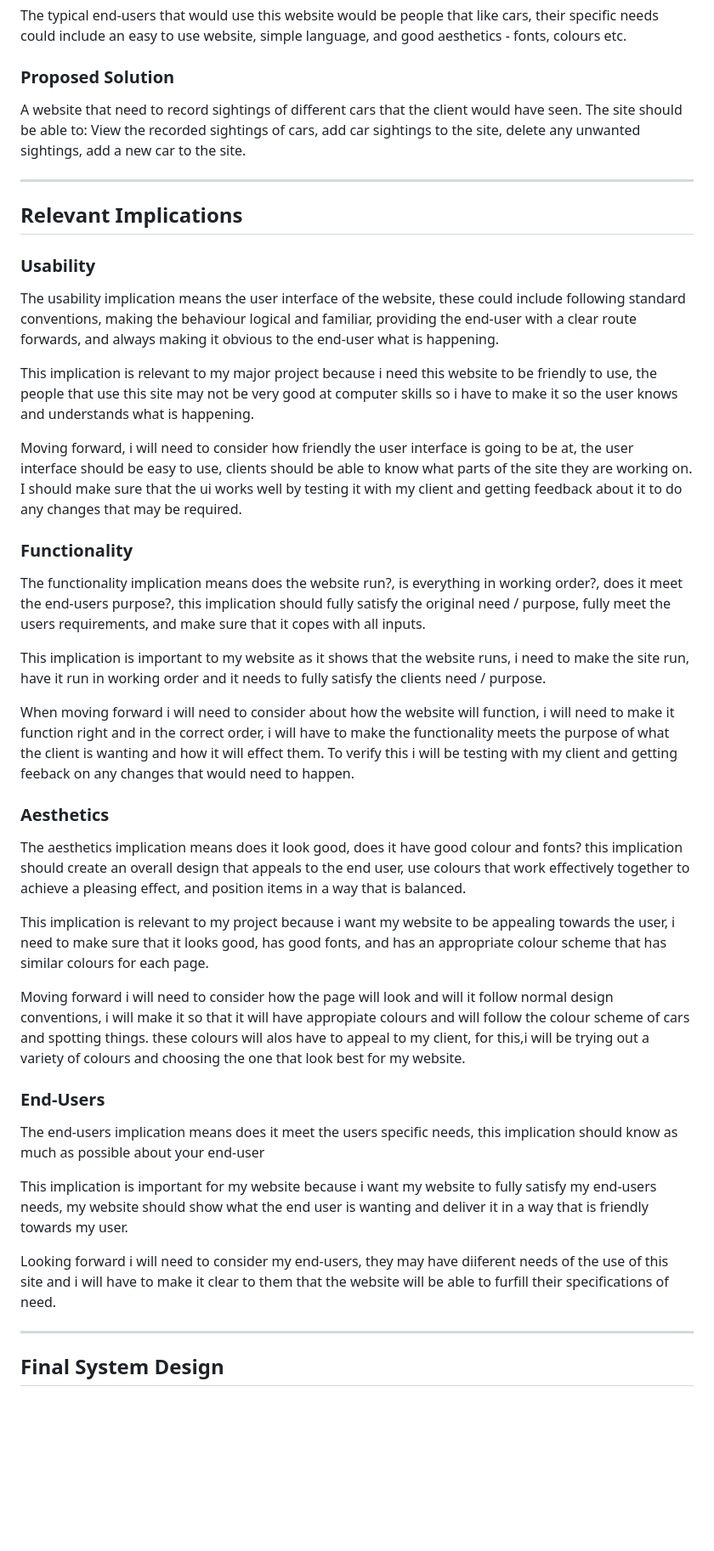
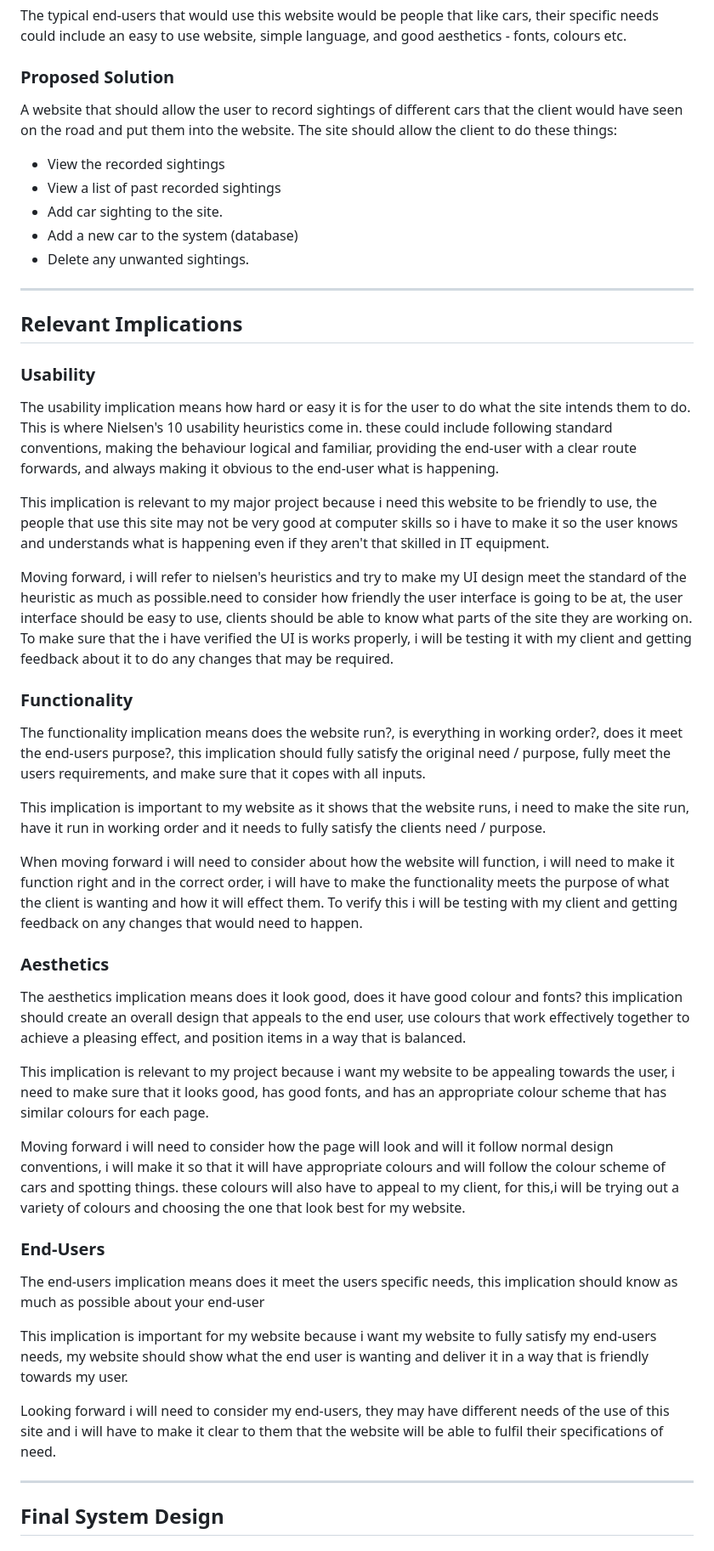
Before and after one commit to Waimea-jdsheridan2/200_DTD-Assessment, a Markdown page: Design.md, the part around the change. Shown: that part at 85% size. GitHub-like rendering; blank space fills up the shorter version.

Commit message:
Updated my relevant implications (specifically the usability one).

```diff
--- a/Design.md
+++ b/Design.md
@@ -21,8 +21,12 @@ The typical end-users that would use this website would be people that like cars
 
 ### Proposed Solution
 
-A website that need to record sightings of different cars that the client would have seen. The site should be able to: View the recorded sightings of cars, add car sightings to the site, delete any unwanted sightings, add a new car to the site.
-
+A website that should allow the user to record sightings of different cars that the client would have seen on the road and put them into the website. The site should allow the client to do these things:
+- View the recorded sightings
+- View a list of past recorded sightings
+- Add car sighting to the site.
+- Add a new car to the system (database)
+- Delete any unwanted sightings.
 
 -------------------------------------------------
 
@@ -30,11 +34,11 @@ A website that need to record sightings of different cars that the client would
 
 ### Usability
 
-The usability implication means the user interface of the website, these could include following standard conventions, making the behaviour logical and familiar, providing the end-user with a clear route forwards, and always making it obvious to the end-user what is happening.
+The usability implication means how hard or easy it is for the user to do what the site intends them to do. This is where Nielsen's 10 usability heuristics come in. these could include following standard conventions, making the behaviour logical and familiar, providing the end-user with a clear route forwards, and always making it obvious to the end-user what is happening.
 
-This implication is relevant to my major project because i need this website to be friendly to use, the people that use this site may not be very good at computer skills so i have to make it so the user knows and understands what is happening.
+This implication is relevant to my major project because i need this website to be friendly to use, the people that use this site may not be very good at computer skills so i have to make it so the user knows and understands what is happening even if they aren't that skilled in IT equipment.
 
-Moving forward, i will need to consider how friendly the user interface is going to be at, the user interface should be easy to use, clients should be able to know what parts of the site they are working on. I should make sure that the ui works well by testing it with my client and getting feedback about it to do any changes that may be required.
+Moving forward, i will refer to nielsen's heuristics and try to make my UI design meet the standard of the heuristic as much as possible.need to consider how friendly the user interface is going to be at, the user interface should be easy to use, clients should be able to know what parts of the site they are working on. To make sure that the i have verified the UI is works properly, i will be testing it with my client and getting feedback about it to do any changes that may be required.
 
 ### Functionality
 
@@ -42,7 +46,7 @@ The functionality implication means does the website run?, is everything in work
 
 This implication is important to my website as it shows that the website runs, i need to make the site run, have it run in working order and it needs to fully satisfy the clients need / purpose.
 
-When moving forward i will need to consider about how the website will function, i will need to make it function right and in the correct order, i will have to make the functionality meets the purpose of what the client is wanting and how it will effect them. To verify this i will be testing with my client and getting feeback on any changes that would need to happen.
+When moving forward i will need to consider about how the website will function, i will need to make it function right and in the correct order, i will have to make the functionality meets the purpose of what the client is wanting and how it will effect them. To verify this i will be testing with my client and getting feedback on any changes that would need to happen.
 
 ###  Aesthetics
 
@@ -50,7 +54,7 @@ The aesthetics implication means does it look good, does it have good colour and
 
 This implication is relevant to my project because i want my website to be appealing towards the user, i need to make sure that it looks good, has good fonts, and has an appropriate colour scheme that has similar colours for each page.
 
-Moving forward i will need to consider how the page will look and will it follow normal design conventions, i will make it so that it will have appropiate colours and will follow the colour scheme of cars and spotting things. these colours will alos have to appeal to my client, for this,i will be trying out a variety of colours and choosing the one that look best for my website.
+Moving forward i will need to consider how the page will look and will it follow normal design conventions, i will make it so that it will have appropriate colours and will follow the colour scheme of cars and spotting things. these colours will also have to appeal to my client, for this,i will be trying out a variety of colours and choosing the one that look best for my website.
 
 ###  End-Users
 
@@ -58,7 +62,7 @@ The end-users implication means does it meet the users specific needs, this impl
 
 This implication is important for my website because i want my website to fully satisfy my end-users needs, my website should show what the end user is wanting and deliver it in a way that is friendly towards my user.
 
-Looking forward i will need to consider my end-users, they may have diiferent needs of the use of this site and i will have to make it clear to them that the website will be able to furfill their specifications of need.
+Looking forward i will need to consider my end-users, they may have different needs of the use of this site and i will have to make it clear to them that the website will be able to fulfil their specifications of need.
 
 
 -------------------------------------------------
```
